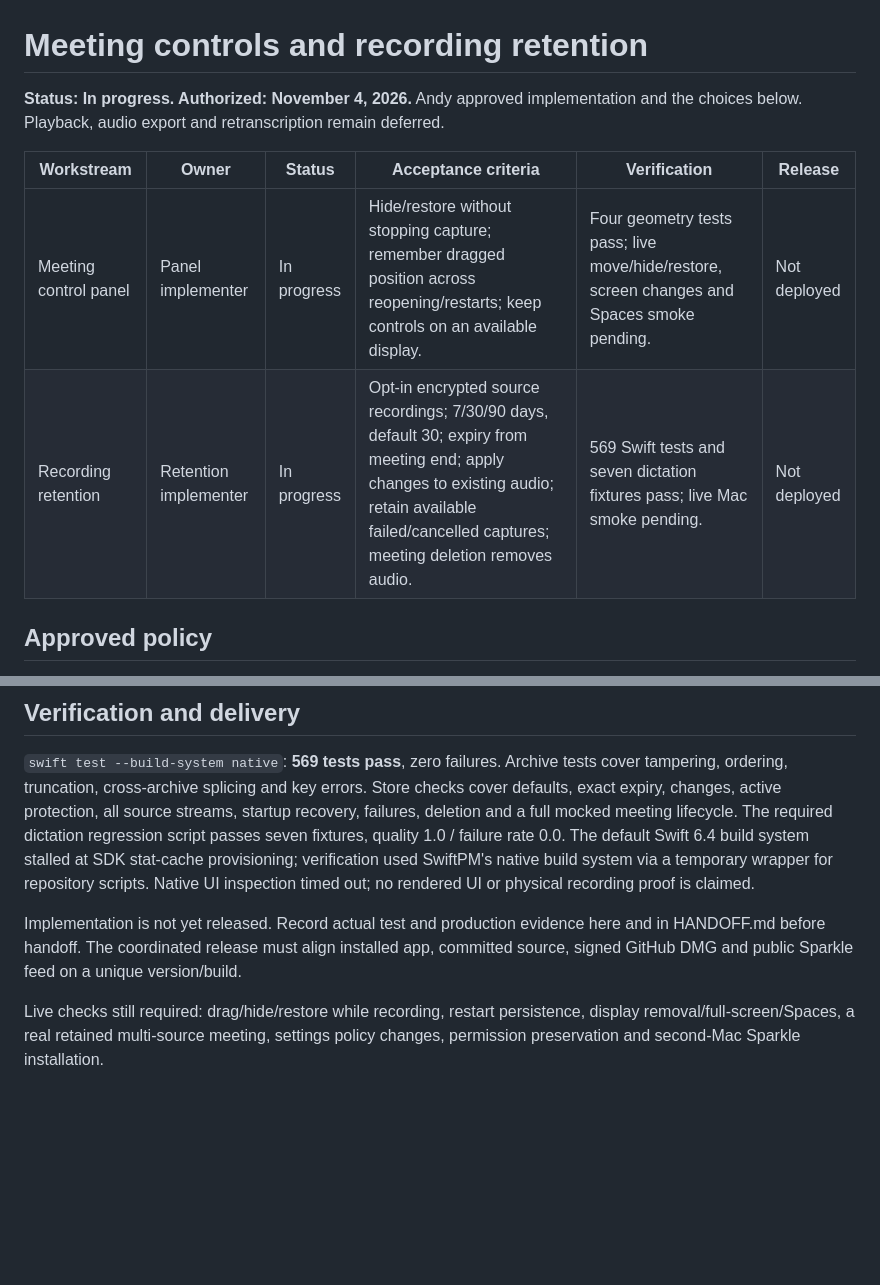
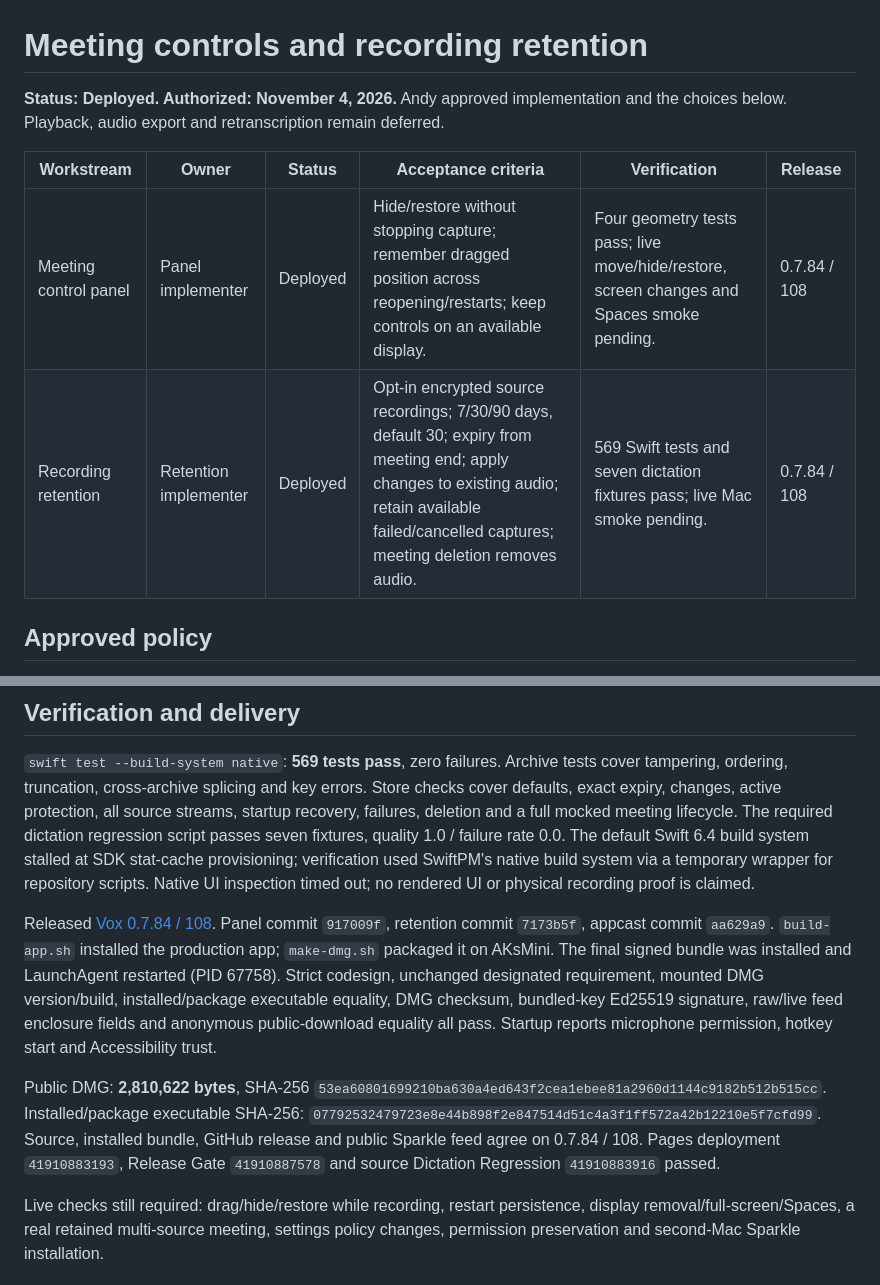
Before and after one commit to andykumeda/vox, a Markdown page: docs/deferred-meeting-controls-and-retention.md, 2 parts joined by grey strips. GitHub-like rendering; blank space fills up the shorter version.

Commit message:
Record verified meeting controls and retention release

```diff
--- a/docs/deferred-meeting-controls-and-retention.md
+++ b/docs/deferred-meeting-controls-and-retention.md
@@ -1,12 +1,12 @@
 # Meeting controls and recording retention
 
-**Status: In progress. Authorized: November 4, 2026.** Andy approved implementation
+**Status: Deployed. Authorized: November 4, 2026.** Andy approved implementation
 and the choices below. Playback, audio export and retranscription remain deferred.
 
 | Workstream | Owner | Status | Acceptance criteria | Verification | Release |
 | --- | --- | --- | --- | --- | --- |
-| Meeting control panel | Panel implementer | In progress | Hide/restore without stopping capture; remember dragged position across reopening/restarts; keep controls on an available display. | Four geometry tests pass; live move/hide/restore, screen changes and Spaces smoke pending. | Not deployed |
-| Recording retention | Retention implementer | In progress | Opt-in encrypted source recordings; 7/30/90 days, default 30; expiry from meeting end; apply changes to existing audio; retain available failed/cancelled captures; meeting deletion removes audio. | 569 Swift tests and seven dictation fixtures pass; live Mac smoke pending. | Not deployed |
+| Meeting control panel | Panel implementer | Deployed | Hide/restore without stopping capture; remember dragged position across reopening/restarts; keep controls on an available display. | Four geometry tests pass; live move/hide/restore, screen changes and Spaces smoke pending. | 0.7.84 / 108 |
+| Recording retention | Retention implementer | Deployed | Opt-in encrypted source recordings; 7/30/90 days, default 30; expiry from meeting end; apply changes to existing audio; retain available failed/cancelled captures; meeting deletion removes audio. | 569 Swift tests and seven dictation fixtures pass; live Mac smoke pending. | 0.7.84 / 108 |
 
 ## Approved policy
 
@@ -42,9 +42,22 @@ The default Swift 6.4 build system stalled at SDK stat-cache provisioning; verif
 used SwiftPM's native build system via a temporary wrapper for repository scripts.
 Native UI inspection timed out; no rendered UI or physical recording proof is claimed.
 
-Implementation is not yet released. Record actual test and production evidence here
-and in HANDOFF.md before handoff. The coordinated release must align installed app,
-committed source, signed GitHub DMG and public Sparkle feed on a unique version/build.
+Released [Vox 0.7.84 / 108](https://github.com/andykumeda/vox/releases/tag/v0.7.84).
+Panel commit `917009f`, retention commit `7173b5f`, appcast commit `aa629a9`.
+`build-app.sh` installed the production app; `make-dmg.sh` packaged it on AKsMini.
+The final signed bundle was installed and LaunchAgent restarted (PID 67758).
+Strict codesign, unchanged designated requirement, mounted DMG version/build,
+installed/package executable equality, DMG checksum, bundled-key Ed25519 signature,
+raw/live feed enclosure fields and anonymous public-download equality all pass.
+Startup reports microphone permission, hotkey start and Accessibility trust.
+
+Public DMG: **2,810,622 bytes**, SHA-256
+`53ea60801699210ba630a4ed643f2cea1ebee81a2960d1144c9182b512b515cc`.
+Installed/package executable SHA-256:
+`07792532479723e8e44b898f2e847514d51c4a3f1ff572a42b12210e5f7cfd99`.
+Source, installed bundle, GitHub release and public Sparkle feed agree on 0.7.84 / 108.
+Pages deployment `41910883193`, Release Gate `41910887578` and source Dictation
+Regression `41910883916` passed.
 
 Live checks still required: drag/hide/restore while recording, restart persistence,
 display removal/full-screen/Spaces, a real retained multi-source meeting, settings
```
Also changed, not shown: HANDOFF.md (+12 -3 lines).
